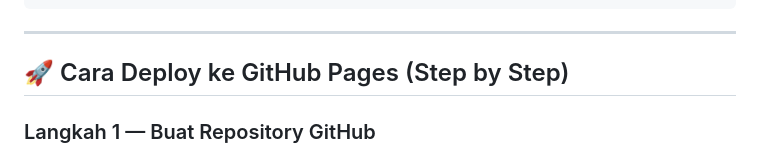
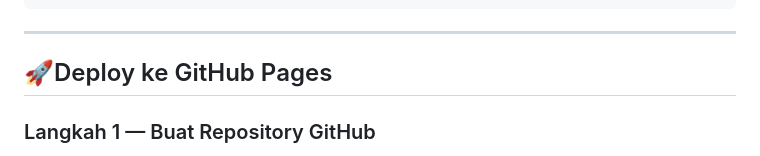
Before and after one commit to harisariefkamis/harrisqariefkamis, a Markdown page: README.md, the part around the change. Drawn GitHub-style.

```diff
--- a/README.md
+++ b/README.md
@@ -32,7 +32,7 @@ portfolio/
 
 ---
 
-## 🚀 Cara Deploy ke GitHub Pages (Step by Step)
+## 🚀Deploy ke GitHub Pages
 
 ### Langkah 1 — Buat Repository GitHub
 
```
